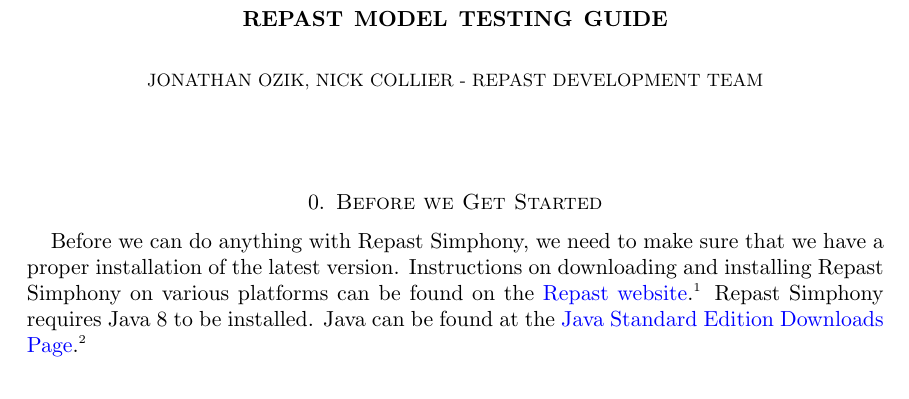
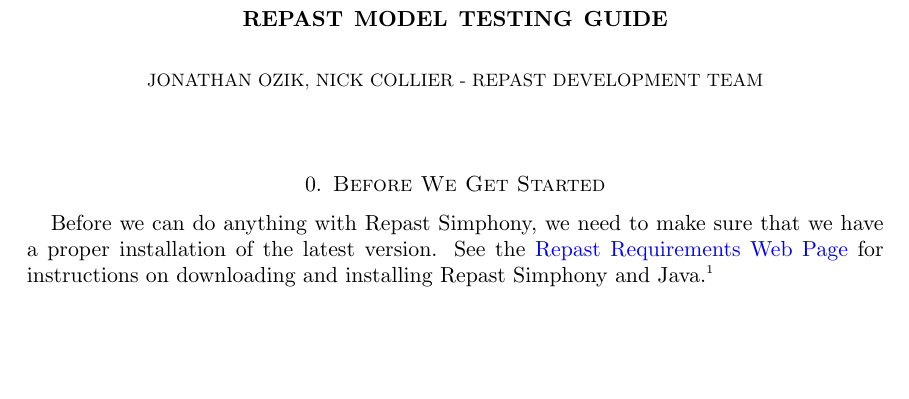
Before and after one commit to Repast/repast.simphony.docs, a LaTeX paper (docs/RepastModelTesting/RepastModelTesting.tex, which reads docs/common/beforeWeGetStarted.tex): part of page 1 of 14, cut so that both start at the same text, the shorter picture padded with empty space. Compiled offline with pdfLaTeX.

Commit message:
Updated the before we get started

```diff
--- a/docs/common/beforeWeGetStarted.tex
+++ b/docs/common/beforeWeGetStarted.tex
@@ -1,3 +1,6 @@
 
-\section{Before we Get Started}
-Before we can do anything with Repast Simphony, we need to make sure that we have a proper installation of the latest version. Instructions on downloading and installing Repast Simphony on various platforms can be found on the \href{https://repast.github.io/download.html}{Repast website}.\footnote{ \href{https://repast.github.io/download.html}{https://repast.github.io/download.html} } Repast Simphony requires Java 8 to be installed. Java can be found at the \href{http://www.oracle.com/technetwork/java/javase/downloads/index.html}{Java Standard Edition Downloads Page}.\footnote{ \href{http://www.oracle.com/technetwork/java/javase/downloads/index.html}{http://www.oracle.com/technetwork/java/javase/downloads/index.html} }
+\section{Before We Get Started}
+Before we can do anything with Repast Simphony, we need to make sure that we have a proper installation
+of the latest version. See the \href{https://repast.github.io/requirements.html}{Repast Requirements
+Web Page} for instructions on downloading and installing Repast Simphony and Java.\footnote
+{ \href{https://repast.github.io/requirements.html}{https://repast.github.io/requirements.html} }
```
Also changed, not shown: docs/RepastJavaGettingStarted/RepastJavaGettingStarted.pdf.
